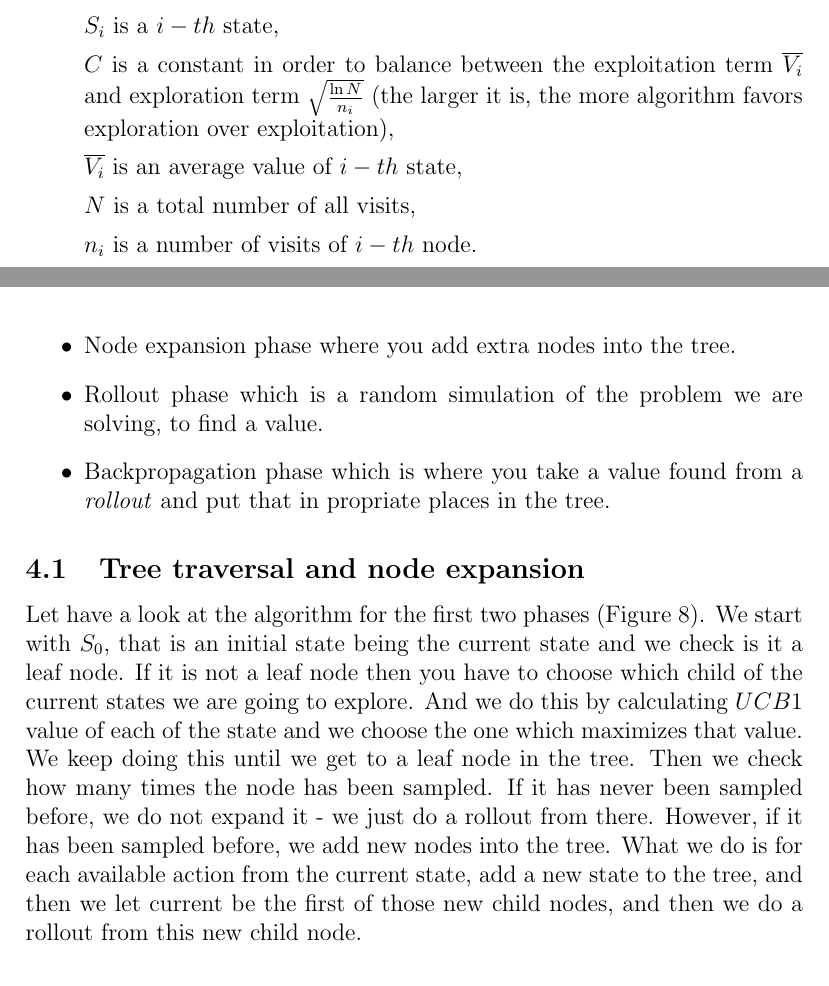
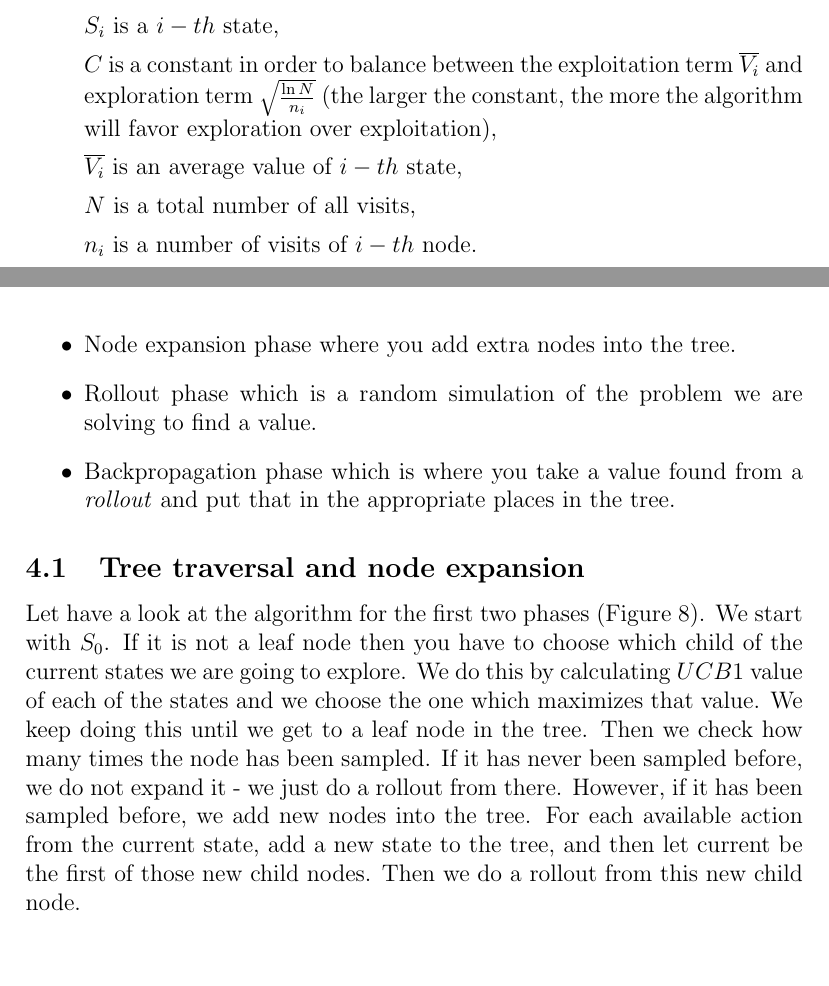
Before and after one commit to mloncode/evop, a LaTeX paper (tex/evop.tex): two parts of pages 14 and 15 of 20, joined at a grey line, cut so that both start at the same text, the shorter picture padded with empty space. Compiled offline with pdfLaTeX.

Commit message:
typo fixes

```diff
--- a/tex/evop.tex
+++ b/tex/evop.tex
@@ -540,7 +540,7 @@ where:
 
 $S_i$ is a $i-th$ state,
 
-$C$ is a constant in order to balance between the exploitation term $\overline{V_i}$ and exploration term $\sqrt{\frac{\ln{N}}{n_i}}$ (the larger it is, the more algorithm favors exploration over exploitation),
+$C$ is a constant in order to balance between the exploitation term $\overline{V_i}$ and exploration term $\sqrt{\frac{\ln{N}}{n_i}}$ (the larger the constant, the more the algorithm will favor exploration over exploitation),
 
 $\overline{V_i}$ is an average value of $i-th$ state,
 
@@ -549,10 +549,14 @@ $N$ is a total number of all visits,
 $n_i$ is a number of visits of $i-th$ node.
 
 \item Node expansion phase where you add extra nodes into the tree.
-\item Rollout phase which is a random simulation of the problem we are solving, to find a value.
-\item Backpropagation phase which is where you take a value found from a \textit{rollout} and put that in propriate places in the tree.
+\item Rollout phase which is a random simulation of the problem we are solving to find a value.
+\item Backpropagation phase which is where you take a value found from a \textit{rollout} and put that in the appropriate places in the tree.
 \end{itemize}
 
 \subsection{Tree traversal and node expansion}
+
+Let have a look at the algorithm for the first two phases (Figure \ref{fig:mcts}).
+We start with $S_0$. If it is not a leaf node then you have to choose which child of the current states we are going to explore. We do this by calculating $UCB1$ value of each of the states and we choose the one which maximizes that value. We keep doing this until we get to a leaf node in the tree. Then we check how many times the node has been sampled. If it has never been sampled before, we do not expand it - we just do a rollout from there. However, if it has been sampled before, we add new nodes into the tree. For each available action from the current state, add a new state to the tree, and then let current be the first of those new child nodes. Then we do a rollout from this new child node.
+
 \begin{figure}
 \centering
@@ -561,8 +565,7 @@ $n_i$ is a number of visits of $i-th$ node.
 \label{fig:mcts}
 \end{figure}
 
-Let have a look at the algorithm for the first two phases (Figure \ref{fig:mcts}).
-We start with $S_0$, that is an initial state being the current state and we check is it a leaf node. If it is not a leaf node then you have to choose which child of the current states we are going to explore. And we do this by calculating $UCB1$ value of each of the state and we choose the one which maximizes that value. We keep doing this until we get to a leaf node in the tree. Then we check how many times the node has been sampled. If it has never been sampled before, we do not expand it - we just do a rollout from there. However, if it has been sampled before, we add new nodes into the tree. What we do is for each available action from the current state, add a new state to the tree, and then we let current be the first of those new child nodes, and then we do a rollout from this new child node.
+\clearpage
 
 \subsection{Rollout}
 The rollout process is very simple:
```
Also changed, not shown: tex/evop.tex (4 more changed lines).
